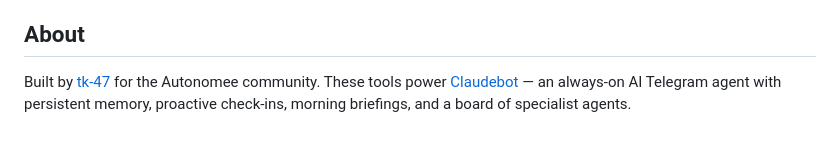
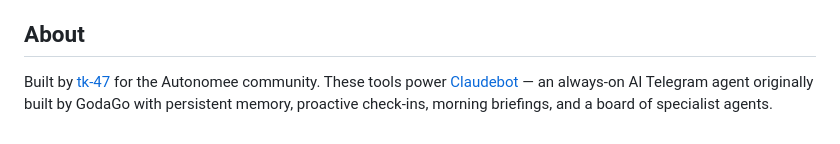
Before and after one commit to tk-47/gobot-tools, a Markdown page: README.md, the part around the change. Drawn GitHub-style.

```diff
--- a/README.md
+++ b/README.md
@@ -209,4 +209,4 @@ Every tool's `prompt.md` works on its own. If you don't want to use the CLI:
 
 ## About
 
-Built by [tk-47](https://github.com/tk-47) for the Autonomee community. These tools power [Claudebot](https://github.com/tk-47/go-telegram-bot) — an always-on AI Telegram agent with persistent memory, proactive check-ins, morning briefings, and a board of specialist agents.
+Built by [tk-47](https://github.com/tk-47) for the Autonomee community. These tools power [Claudebot](https://github.com/tk-47/go-telegram-bot) — an always-on AI Telegram agent originally built by GodaGo with persistent memory, proactive check-ins, morning briefings, and a board of specialist agents.
```
